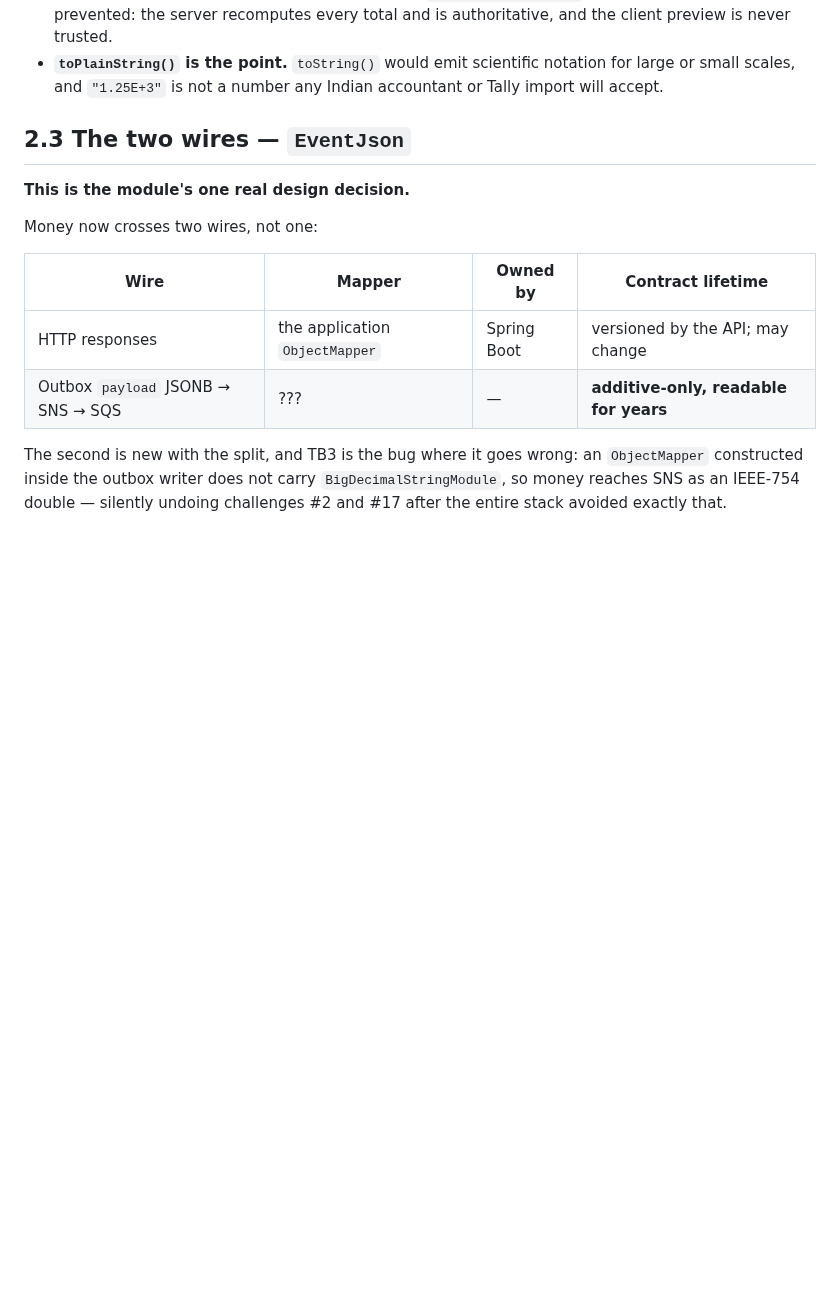
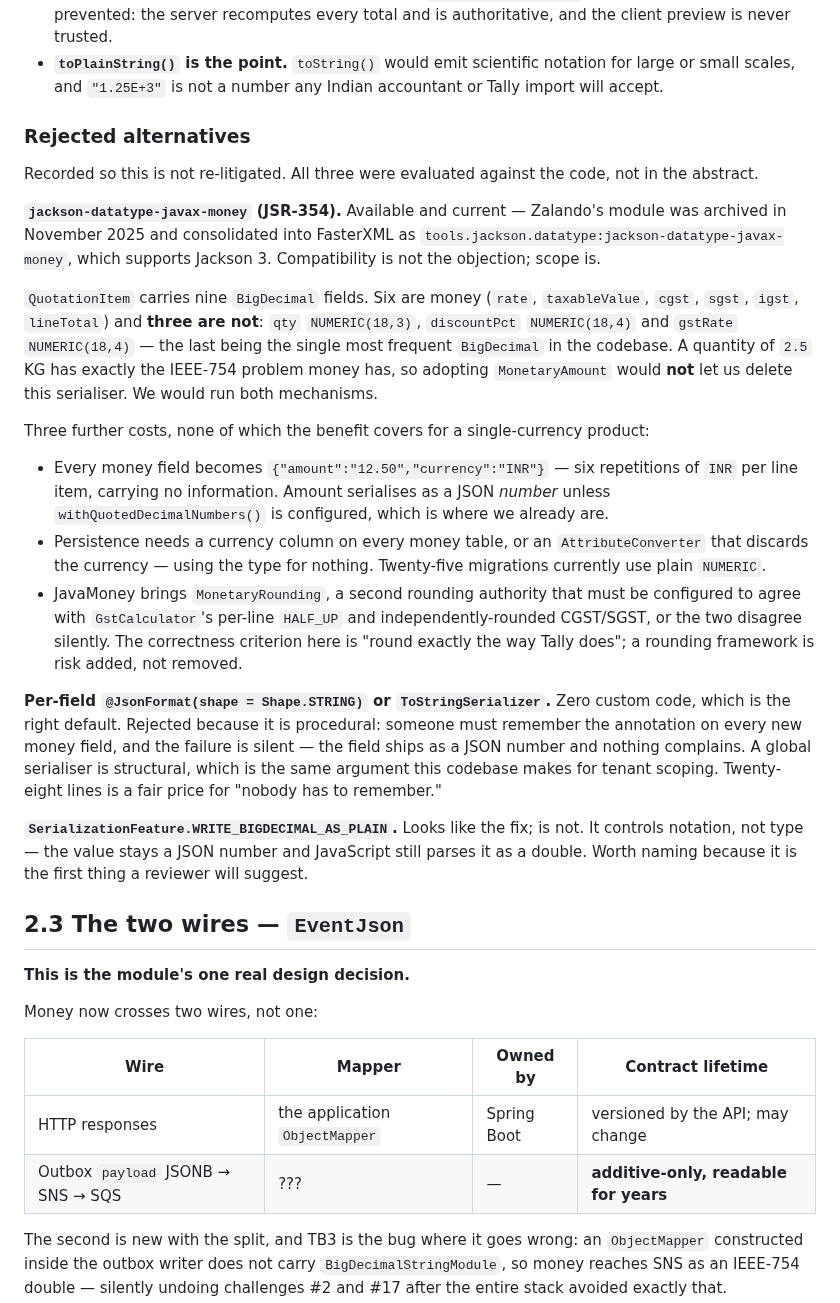
Before and after one commit to divyam-agarwal/eazy-crm, a Markdown page: docs/architecture/2026-08-26-platform-primitives-lld.md, the part around the change. Rendered like a GitHub page; blank space fills up the shorter version.

Commit message:
docs: record why platform-primitives does not use JavaMoney
jackson-datatype-javax-money is current and Jackson 3 compatible - Zalando's
module was archived in November 2025 and consolidated into FasterXML - so
compatibility is not the objection. Scope is.

QuotationItem carries nine BigDecimal fields. Six are money; three are not -
qty NUMERIC(18,3), discountPct NUMERIC(18,4) and gstRate NUMERIC(18,4), the
last being the most frequent BigDecimal in the codebase. A quantity of 2.5 KG
has the same IEEE-754 problem money has, so MonetaryAmount would not let us
delete the serialiser. We would run both mechanisms.

Also records the two alternatives a reviewer will reach for: per-field
@JsonFormat(shape = STRING), rejected as procedural rather than structural,
and WRITE_BIGDECIMAL_AS_PLAIN, which controls notation but leaves the value a
JSON number.

```diff
--- a/docs/architecture/2026-08-26-platform-primitives-lld.md
+++ b/docs/architecture/2026-08-26-platform-primitives-lld.md
@@ -134,6 +134,44 @@ Three properties worth stating because a reader will assume otherwise:
   never trusted.
 - **`toPlainString()` is the point.** `toString()` would emit scientific notation for large or
   small scales, and `"1.25E+3"` is not a number any Indian accountant or Tally import will accept.
+
+### Rejected alternatives
+
+Recorded so this is not re-litigated. All three were evaluated against the code, not in the
+abstract.
+
+**`jackson-datatype-javax-money` (JSR-354).** Available and current — Zalando's module was archived
+in November 2025 and consolidated into FasterXML as `tools.jackson.datatype:jackson-datatype-javax-money`,
+which supports Jackson 3. Compatibility is not the objection; scope is.
+
+`QuotationItem` carries nine `BigDecimal` fields. Six are money (`rate`, `taxableValue`, `cgst`,
+`sgst`, `igst`, `lineTotal`) and **three are not**: `qty` `NUMERIC(18,3)`, `discountPct`
+`NUMERIC(18,4)` and `gstRate` `NUMERIC(18,4)` — the last being the single most frequent
+`BigDecimal` in the codebase. A quantity of `2.5` KG has exactly the IEEE-754 problem money has, so
+adopting `MonetaryAmount` would **not** let us delete this serialiser. We would run both mechanisms.
+
+Three further costs, none of which the benefit covers for a single-currency product:
+
+- Every money field becomes `{"amount":"12.50","currency":"INR"}` — six repetitions of `INR` per
+  line item, carrying no information. Amount serialises as a JSON *number* unless
+  `withQuotedDecimalNumbers()` is configured, which is where we already are.
+- Persistence needs a currency column on every money table, or an `AttributeConverter` that
+  discards the currency — using the type for nothing. Twenty-five migrations currently use plain
+  `NUMERIC`.
+- JavaMoney brings `MonetaryRounding`, a second rounding authority that must be configured to agree
+  with `GstCalculator`'s per-line `HALF_UP` and independently-rounded CGST/SGST, or the two disagree
+  silently. The correctness criterion here is "round exactly the way Tally does"; a rounding
+  framework is risk added, not removed.
+
+**Per-field `@JsonFormat(shape = Shape.STRING)` or `ToStringSerializer`.** Zero custom code, which is
+the right default. Rejected because it is procedural: someone must remember the annotation on every
+new money field, and the failure is silent — the field ships as a JSON number and nothing complains.
+A global serialiser is structural, which is the same argument this codebase makes for tenant
+scoping. Twenty-eight lines is a fair price for "nobody has to remember."
+
+**`SerializationFeature.WRITE_BIGDECIMAL_AS_PLAIN`.** Looks like the fix; is not. It controls
+notation, not type — the value stays a JSON number and JavaScript still parses it as a double.
+Worth naming because it is the first thing a reviewer will suggest.
 
 ## 2.3 The two wires — `EventJson`
 
```
